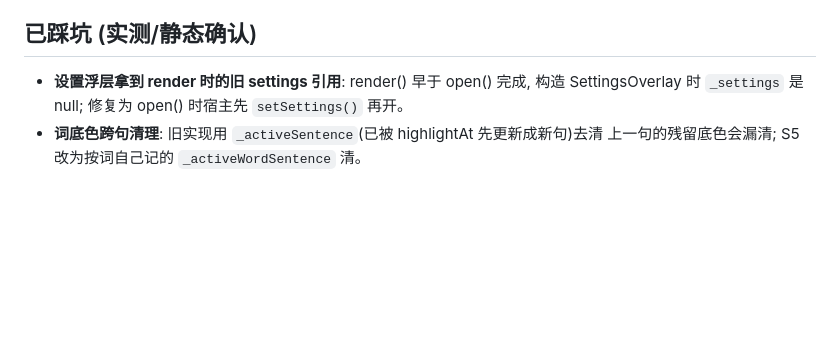
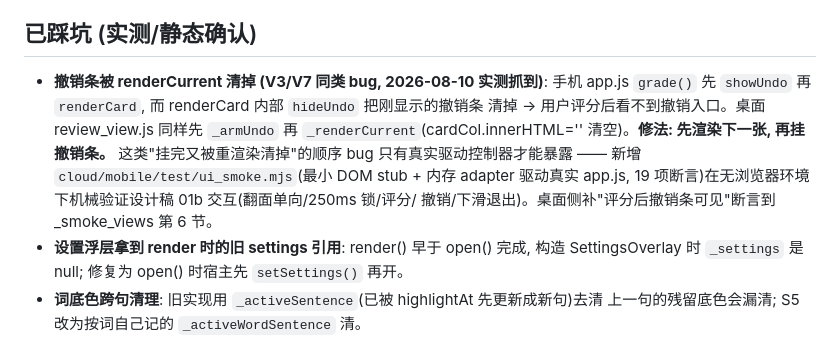
Before and after one commit to yoyoset/aidulc, a Markdown page: memory/reader.md, the part around the change. Rendered like a GitHub page; blank space fills up the shorter version.

Commit message:
docs: memory 补 V3/V7 撤销条顺序 bug 的坑记录 (2026-08-10 实测抓到)

```diff
--- a/memory/reader.md
+++ b/memory/reader.md
@@ -35,6 +35,14 @@
 
 ## 已踩坑 (实测/静态确认)
 
+- **撤销条被 renderCurrent 清掉 (V3/V7 同类 bug, 2026-08-10 实测抓到)**: 手机 app.js
+  `grade()` 先 `showUndo` 再 `renderCard`, 而 renderCard 内部 `hideUndo` 把刚显示的撤销条
+  清掉 → 用户评分后看不到撤销入口。桌面 review_view.js 同样先 `_armUndo` 再
+  `_renderCurrent`(cardCol.innerHTML='' 清空)。**修法: 先渲染下一张, 再挂撤销条。**
+  这类"挂完又被重渲染清掉"的顺序 bug 只有真实驱动控制器才能暴露 —— 新增
+  `cloud/mobile/test/ui_smoke.mjs`(最小 DOM stub + 内存 adapter 驱动真实 app.js,
+  19 项断言)在无浏览器环境下机械验证设计稿 01b 交互(翻面单向/250ms 锁/评分/
+  撤销/下滑退出)。桌面侧补"评分后撤销条可见"断言到 _smoke_views 第 6 节。
 - **设置浮层拿到 render 时的旧 settings 引用**: render() 早于 open() 完成, 构造
   SettingsOverlay 时 `_settings` 是 null; 修复为 open() 时宿主先 `setSettings()` 再开。
 - **词底色跨句清理**: 旧实现用 `_activeSentence`(已被 highlightAt 先更新成新句)去清
```
